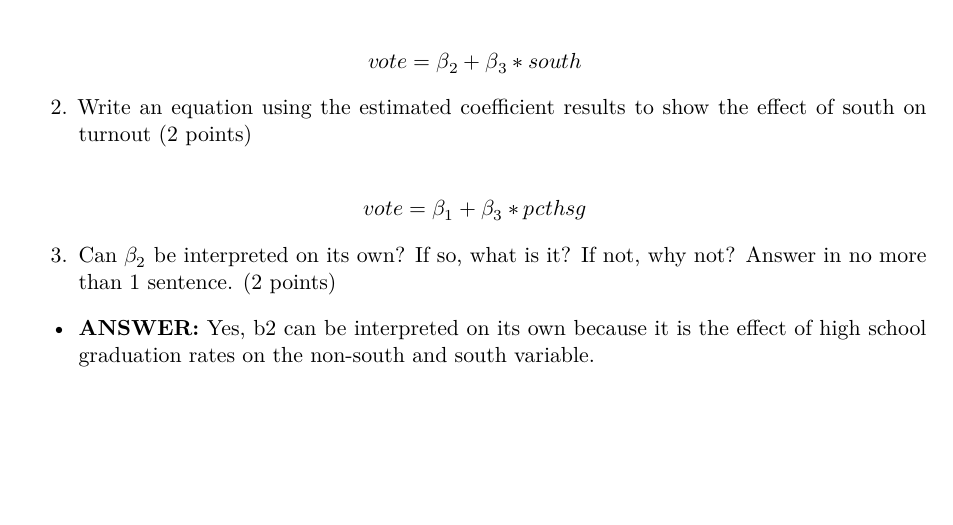
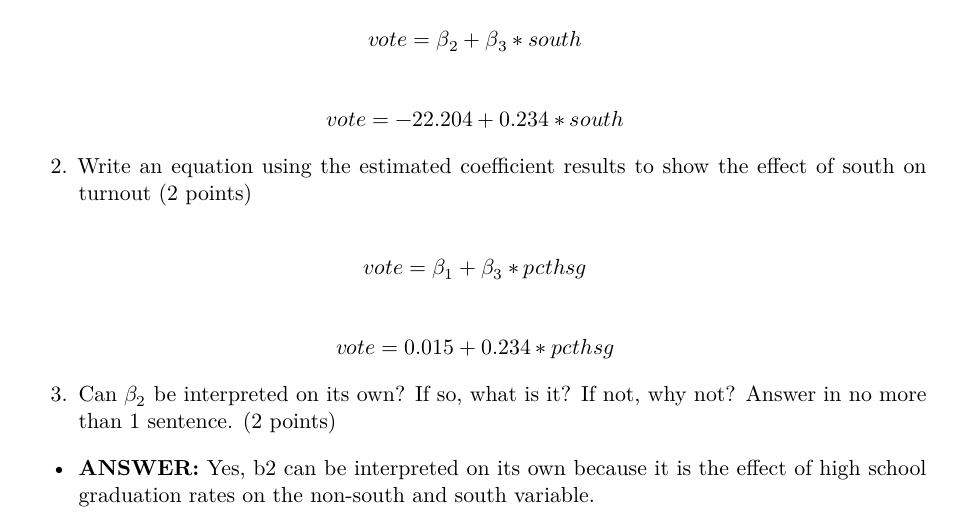
Before and after one commit to igibson1/GVPT-722-Problem-sets-, a Quarto document (short_paper_2_revision.qmd): part of page 1 of 2, cut so that both start at the same text, the shorter picture padded with empty space. Rendered offline with R 4.5, knitr and Pandoc in place of Quarto, then LaTeX, with nearby package versions; some code elsewhere in the file could not run offline.

Commit message:
updated short paper 2 revision

```diff
--- a/short_paper_2_revision.qmd
+++ b/short_paper_2_revision.qmd
@@ -39,10 +39,18 @@ $$
 vote = \beta_2 + \beta_3*south
 $$
 
+$$
+vote = -22.204 + 0.234*south
+$$
+
 2.  Write an equation using the estimated coefficient results to show the effect of south on turnout (2 points)
 
 $$
 vote = \beta_1 + \beta_3*pcthsg
+$$
+
+$$
+vote = 0.015 + 0.234*pcthsg
 $$
 
 3.  Can $\beta_2$ be interpreted on its own? If so, what is it? If not, why not? Answer in no more than 1 sentence. (2 points)
```
